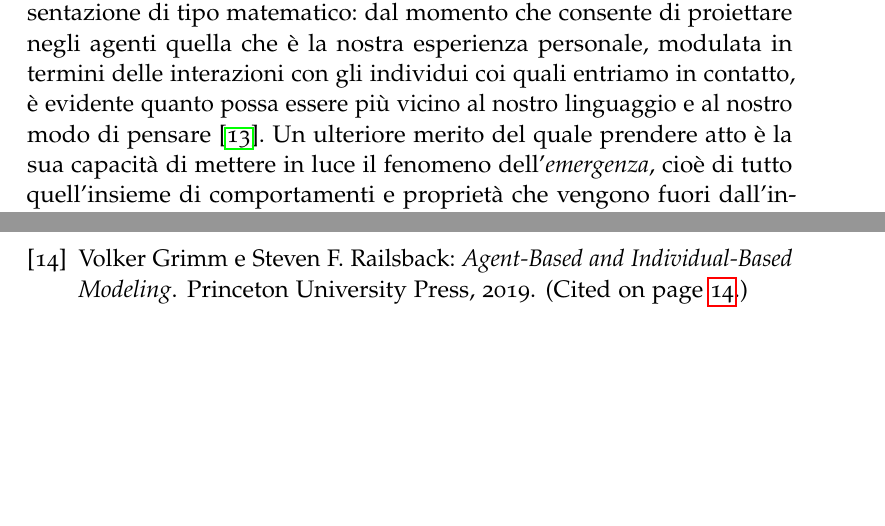
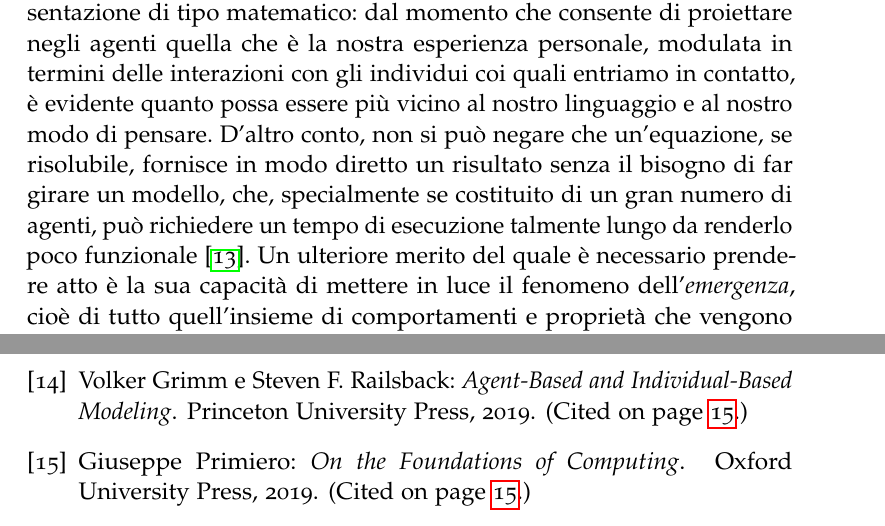
Before and after one commit to giuliaLeo/bachelor-thesis, a LaTeX thesis (thesis.tex, which reads 2-chapters/3-capitolo.tex, 4-back/bibliografia.bib): two parts of pages 19 and 26 of 27 before the commit and two parts of pages 19 and 27 of 28 after it, joined at a grey line, cut so that both start at the same text, the shorter picture padded with empty space. Compiled offline with pdfLaTeX; a missing font is replaced by an installed copy or a similar font.

Commit message:
added few things on ABM + bibliography + pdf

```diff
--- a/2-chapters/3-capitolo.tex
+++ b/2-chapters/3-capitolo.tex
@@ -1,3 +1,4 @@
 \chapter{Titolo del terzo capitolo}
 \label{chap:cap3}
-Quando parliamo di \emph{modellizzazione ad agenti} intendiamo un tipo di modellizzazione computazionale nel quale un fenomeno viene rappresentato in termine di quelli che vengono chiamati agenti e delle loro interazioni; con \emph{agente} andiamo ad indicare un individuo o un oggetto autonomo in possesso di determinate proprietà e in grado di compiere certe azioni. \\I rapporti fra le varie entità che popolano il modello avvengono localmente, cioè solo fra quelli che vengono considerati \emph{vicini}: è immediato, pertanto, pensare che i soggetti sotto esame si muovano su di una rete e che possano necessariamente avere a che fare solo con chi si trova in loro prossimità. \\ Il primo grande vantaggio derivante dall'uso di questo approccio risiede nel fatto che risulta di più semplice comprensione rispetto ad una rappresentazione di tipo matematico: dal momento che consente di proiettare negli agenti quella che è la nostra esperienza personale, modulata in termini delle interazioni con gli individui coi quali entriamo in contatto, è evidente quanto possa essere più vicino al nostro linguaggio e al nostro modo di pensare \cite{Rand}. Un ulteriore merito del quale prendere atto è la sua capacità di mettere in luce il fenomeno dell'\emph{emergenza}, cioè di tutto quell'insieme di comportamenti e proprietà che vengono fuori dall'interazione di singoli individui e che non risultano predicibili a partire dalle caratteristiche di questi ultimi; ciò è possibile perché si tratta di un approccio "across-levels", secondo il quale gli agenti non vengono considerati avulsi dall'ambiente in cui sono immersi, ma viene dato particolare rilievo alla reciproca influenza fra i due \cite{Grimm}.
+Quando parliamo di \emph{modellizzazione ad agenti} intendiamo un tipo di modellizzazione computazionale nel quale un fenomeno viene rappresentato in termine di quelli che vengono chiamati agenti e delle loro interazioni; con \emph{agente} andiamo ad indicare un individuo o un oggetto autonomo in possesso di determinate proprietà e in grado di compiere certe azioni. \\I rapporti fra le varie entità che popolano il modello avvengono localmente, cioè solo fra quelli che vengono considerati \emph{vicini}: è immediato, pertanto, pensare che i soggetti sotto esame si muovano su di una rete e che possano necessariamente avere a che fare solo con chi si trova in loro prossimità. \\ Il primo grande vantaggio derivante dall'uso di questo approccio risiede nel fatto che risulta di più semplice comprensione rispetto ad una rappresentazione di tipo matematico: dal momento che consente di proiettare negli agenti quella che è la nostra esperienza personale, modulata in termini delle interazioni con gli individui coi quali entriamo in contatto, è evidente quanto possa essere più vicino al nostro linguaggio e al nostro modo di pensare. D'altro conto, non si può negare che un'equazione, se risolubile, fornisce in modo diretto un risultato senza il bisogno di far girare un modello, che, specialmente se costituito di un gran numero di agenti, può richiedere un tempo di esecuzione talmente lungo da renderlo poco funzionale \cite{Rand}. Un ulteriore merito del quale è necessario prendere atto è la sua capacità di mettere in luce il fenomeno dell'\emph{emergenza}, cioè di tutto quell'insieme di comportamenti e proprietà che vengono fuori dall'interazione di singoli individui e che non risultano predicibili a partire dalle caratteristiche di questi ultimi; ciò è possibile perché si tratta di un approccio "across-levels", secondo il quale gli agenti non vengono considerati avulsi dall'ambiente in cui sono immersi, ma viene dato particolare rilievo alla reciproca influenza fra i due. \\ Non sarà sorprendente, a questo punto, affermare che il processo di modellizzazione sottostà ad una serie di passi che possono venire iterati più volte - dando luogo a quello che chiamiamo "modeling cycle" - in modo da rendere il modello il più efficace ed efficiente possibile:
+\begin{enumerate}
--- a/4-back/bibliografia.bib
+++ b/4-back/bibliografia.bib
@@ -116,3 +116,9 @@
   pages = {061904},
   doi = {https://doi.org/10.1103/PhysRevE.76.061904},
 }
+@book{Primiero,
+	title={On the Foundations of Computing},
+	author={Primiero, Giuseppe},
+	year={2019},
+	publisher={Oxford University Press}
+}
```
Also changed, not shown: thesis.pdf, 2-chapters/3-capitolo.tex (8 more changed lines).
